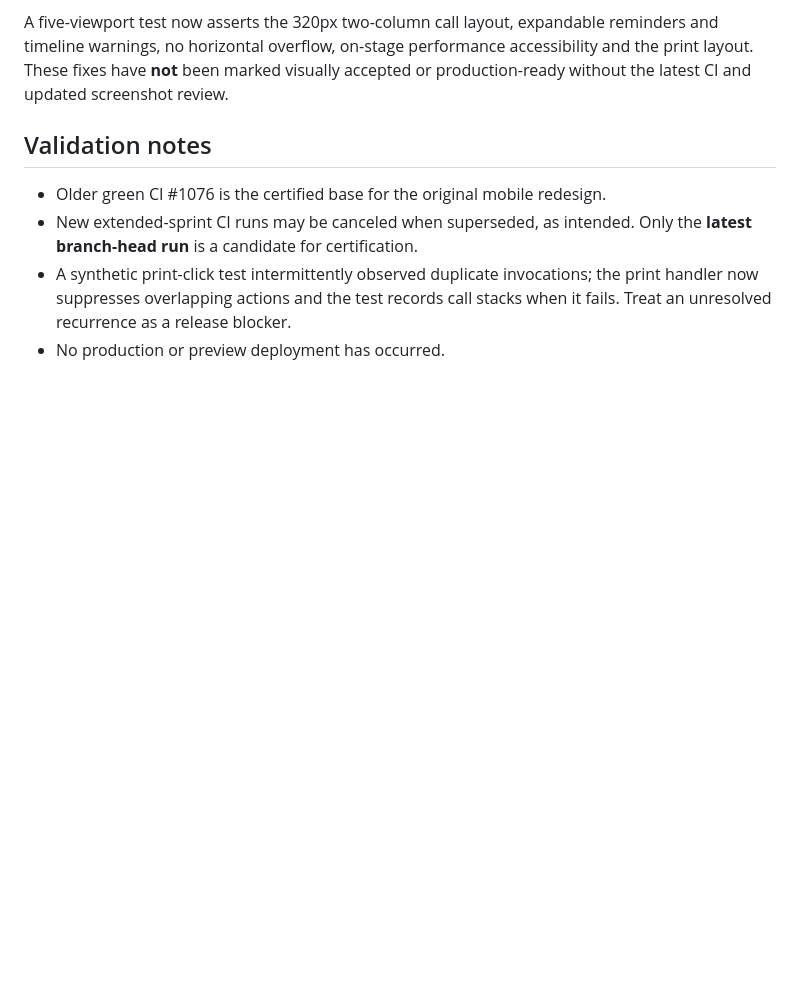
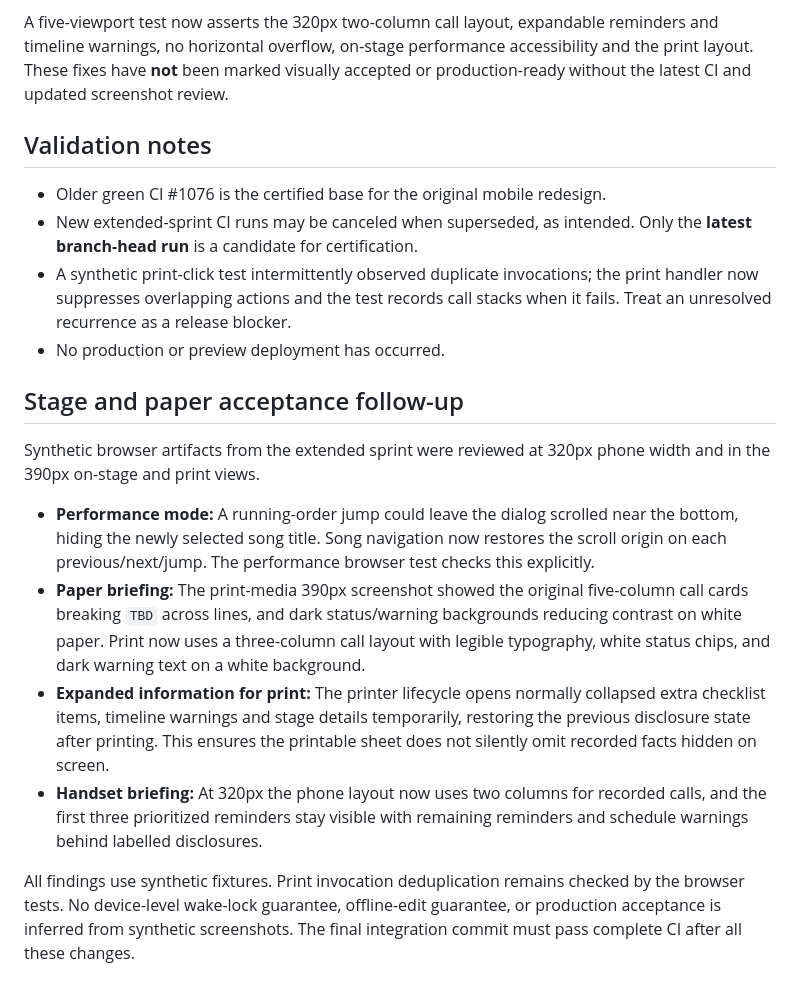
Before and after one commit to cdillerud/backline, a Markdown page: docs/GIG_DAY_VISUAL_ACCEPTANCE.md, the part around the change. Drawn GitHub-style; blank space fills up the shorter version.

Commit message:
docs(ux): record stage scroll and paper contrast remediation from synthetic screenshot review

```diff
--- a/docs/GIG_DAY_VISUAL_ACCEPTANCE.md
+++ b/docs/GIG_DAY_VISUAL_ACCEPTANCE.md
@@ -44,3 +44,13 @@ A five-viewport test now asserts the 320px two-column call layout, expandable re
 - New extended-sprint CI runs may be canceled when superseded, as intended. Only the **latest branch-head run** is a candidate for certification.
 - A synthetic print-click test intermittently observed duplicate invocations; the print handler now suppresses overlapping actions and the test records call stacks when it fails. Treat an unresolved recurrence as a release blocker.
 - No production or preview deployment has occurred.
+
+## Stage and paper acceptance follow-up
+Synthetic browser artifacts from the extended sprint were reviewed at 320px phone width and in the 390px on-stage and print views.
+
+- **Performance mode:** A running-order jump could leave the dialog scrolled near the bottom, hiding the newly selected song title. Song navigation now restores the scroll origin on each previous/next/jump. The performance browser test checks this explicitly.
+- **Paper briefing:** The print-media 390px screenshot showed the original five-column call cards breaking `TBD` across lines, and dark status/warning backgrounds reducing contrast on white paper. Print now uses a three-column call layout with legible typography, white status chips, and dark warning text on a white background.
+- **Expanded information for print:** The printer lifecycle opens normally collapsed extra checklist items, timeline warnings and stage details temporarily, restoring the previous disclosure state after printing. This ensures the printable sheet does not silently omit recorded facts hidden on screen.
+- **Handset briefing:** At 320px the phone layout now uses two columns for recorded calls, and the first three prioritized reminders stay visible with remaining reminders and schedule warnings behind labelled disclosures.
+
+All findings use synthetic fixtures. Print invocation deduplication remains checked by the browser tests. No device-level wake-lock guarantee, offline-edit guarantee, or production acceptance is inferred from synthetic screenshots. The final integration commit must pass complete CI after all these changes.
```
